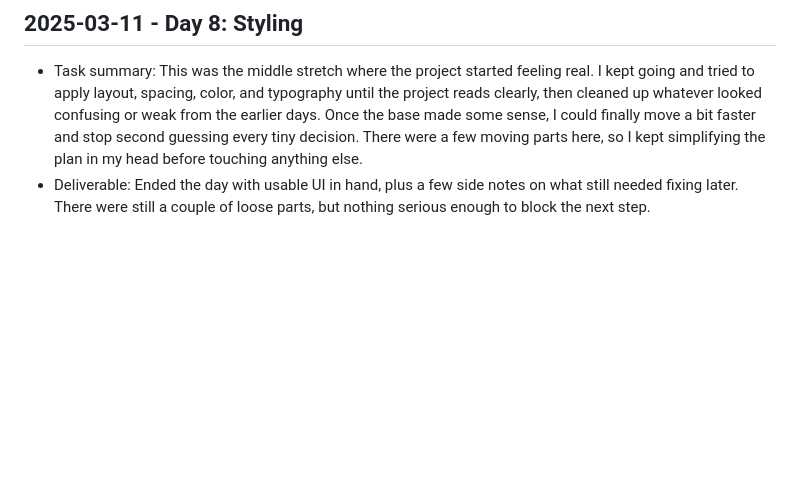
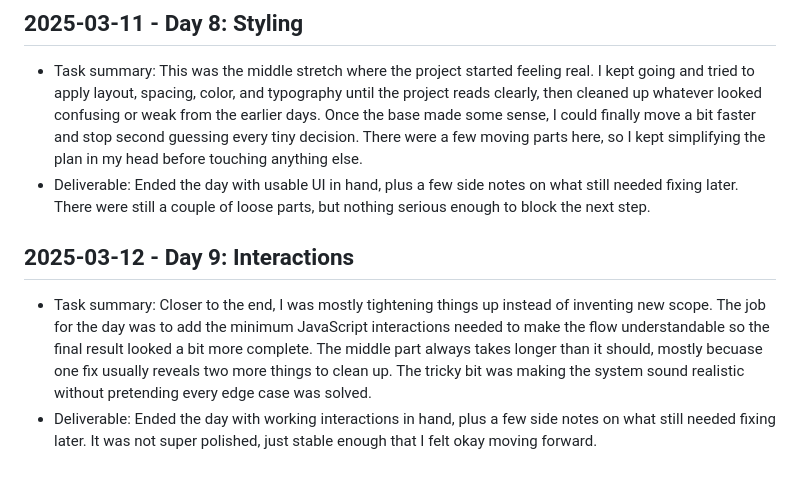
Before and after one commit to harshitpaunikar1/llm-sales-assistant, a Markdown page: .github/project-buildup-history.md, the part around the change. GitHub-like rendering; blank space fills up the shorter version.

Commit message:
Day 9: Interactions
Project: LLM Sales Assistant
Category: advanced_system / generic
Date: 2025-03-12

Task:
Closer to the end, I was mostly tightening things up instead of
inventing new scope. The job for the day was to add the minimum
JavaScript interactions needed to make the flow understandable so the
final result looked a bit more complete. The middle part always takes
longer than it should, mostly becuase one fix usually reveals two more
things to clean up. The tricky bit was making the system sound realistic
without pretending every edge case was solved.

Deliverable:
Ended the day with working interactions in hand, plus a few side notes
on what still needed fixing later. It was not super polished, just
stable enough that I felt okay moving forward.

```diff
--- a/.github/project-buildup-history.md
+++ b/.github/project-buildup-history.md
@@ -48,3 +48,7 @@
 
 - Task summary: This was the middle stretch where the project started feeling real. I kept going and tried to apply layout, spacing, color, and typography until the project reads clearly, then cleaned up whatever looked confusing or weak from the earlier days. Once the base made some sense, I could finally move a bit faster and stop second guessing every tiny decision. There were a few moving parts here, so I kept simplifying the plan in my head before touching anything else.
 - Deliverable: Ended the day with usable UI in hand, plus a few side notes on what still needed fixing later. There were still a couple of loose parts, but nothing serious enough to block the next step.
+## 2025-03-12 - Day 9: Interactions
+
+- Task summary: Closer to the end, I was mostly tightening things up instead of inventing new scope. The job for the day was to add the minimum JavaScript interactions needed to make the flow understandable so the final result looked a bit more complete. The middle part always takes longer than it should, mostly becuase one fix usually reveals two more things to clean up. The tricky bit was making the system sound realistic without pretending every edge case was solved.
+- Deliverable: Ended the day with working interactions in hand, plus a few side notes on what still needed fixing later. It was not super polished, just stable enough that I felt okay moving forward.
```
